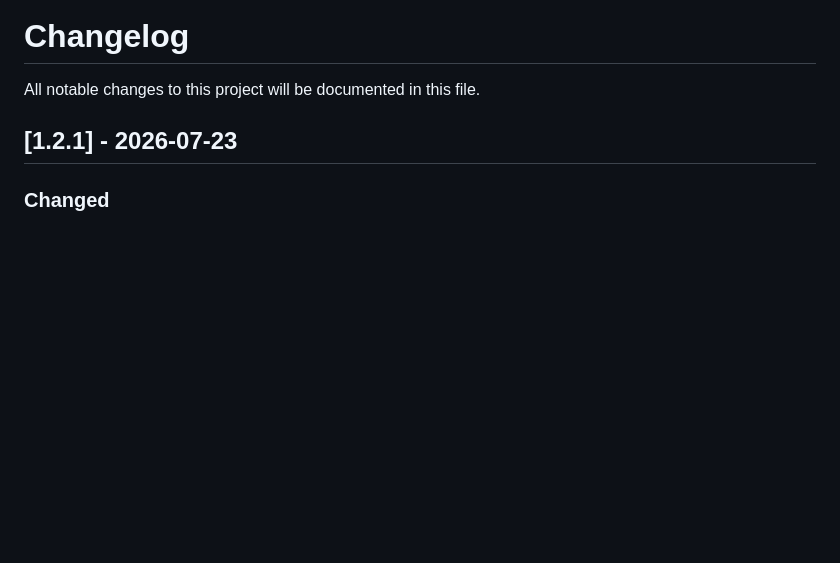
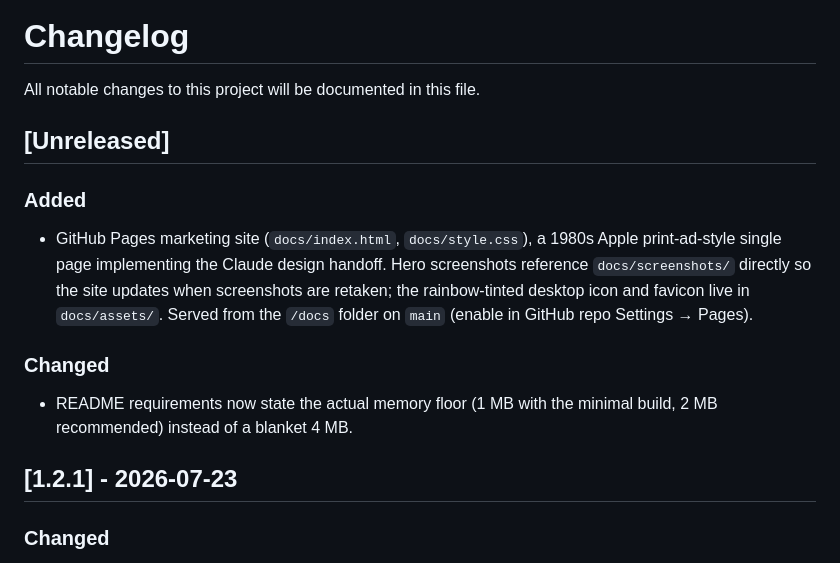
Before and after one commit to ecliptik/geomys, a Markdown page: CHANGELOG.md, the part around the change. Rendered like a GitHub page; blank space fills up the shorter version.

Commit message:
Add GitHub Pages marketing site
Single-page static site in docs/ implementing the Claude design handoff:
a 1984-88 Apple print-ad pastiche (cream paper, condensed EB Garamond
headlines, hairline rules, Apple-rainbow accents) as index.html + style.css
with no JS or framework.

- Hero screenshots reference docs/screenshots/ directly so the page stays
  current when screenshots are retaken (geomys-sdf.png for System 6,
  geomys-system7-color.png for System 7)
- Themes section shows six real themes (Light, Dark, Green Screen,
  Solarized Light, TokyoNight, System 7) with colors from src/themes/
- Rainbow-tinted desktop icon and favicon (32x32 color icon from
  resources/geomys.r) in docs/assets/
- .nojekyll to serve /docs as plain static files
- README requirements updated to the real memory floor (1 MB minimal
  build, 2 MB recommended) to match the site copy

To publish: GitHub repo Settings -> Pages -> Deploy from a branch ->
main / docs. Site URL: https://ecliptik.github.io/geomys/

Co-Authored-By: Claude Fable 5 <noreply@anthropic.com>

```diff
--- a/CHANGELOG.md
+++ b/CHANGELOG.md
@@ -1,6 +1,16 @@
 # Changelog
 
 All notable changes to this project will be documented in this file.
+
+## [Unreleased]
+
+### Added
+
+- GitHub Pages marketing site (`docs/index.html`, `docs/style.css`), a 1980s Apple print-ad-style single page implementing the Claude design handoff. Hero screenshots reference `docs/screenshots/` directly so the site updates when screenshots are retaken; the rainbow-tinted desktop icon and favicon live in `docs/assets/`. Served from the `/docs` folder on `main` (enable in GitHub repo Settings → Pages).
+
+### Changed
+
+- README requirements now state the actual memory floor (1 MB with the minimal build, 2 MB recommended) instead of a blanket 4 MB.
 
 ## [1.2.1] - 2026-07-23
 
```
Also changed, not shown: README.md (+1 -1 lines), docs/assets/favicon.png (added), docs/assets/geomys-icon-rainbow-512.png (added), 3 other files.
